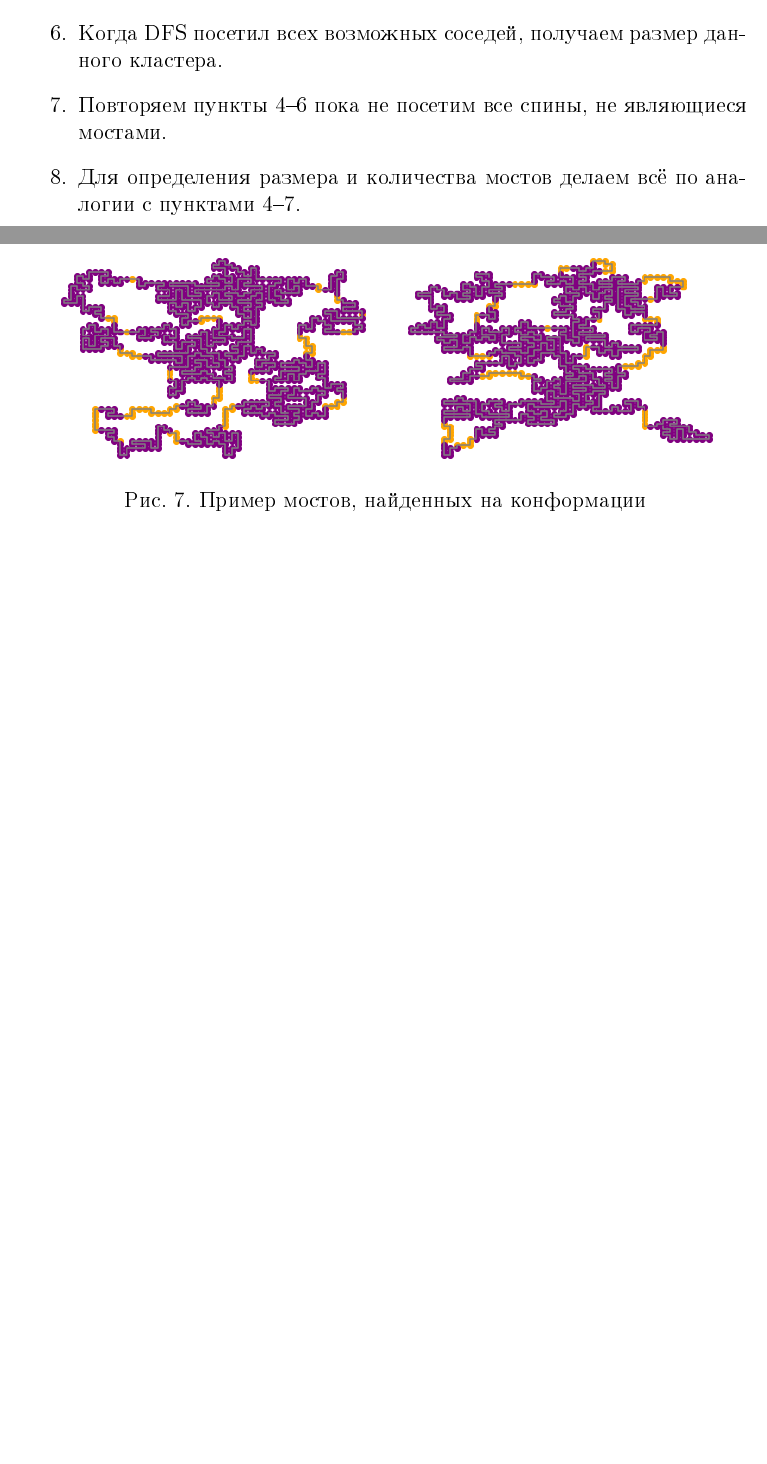
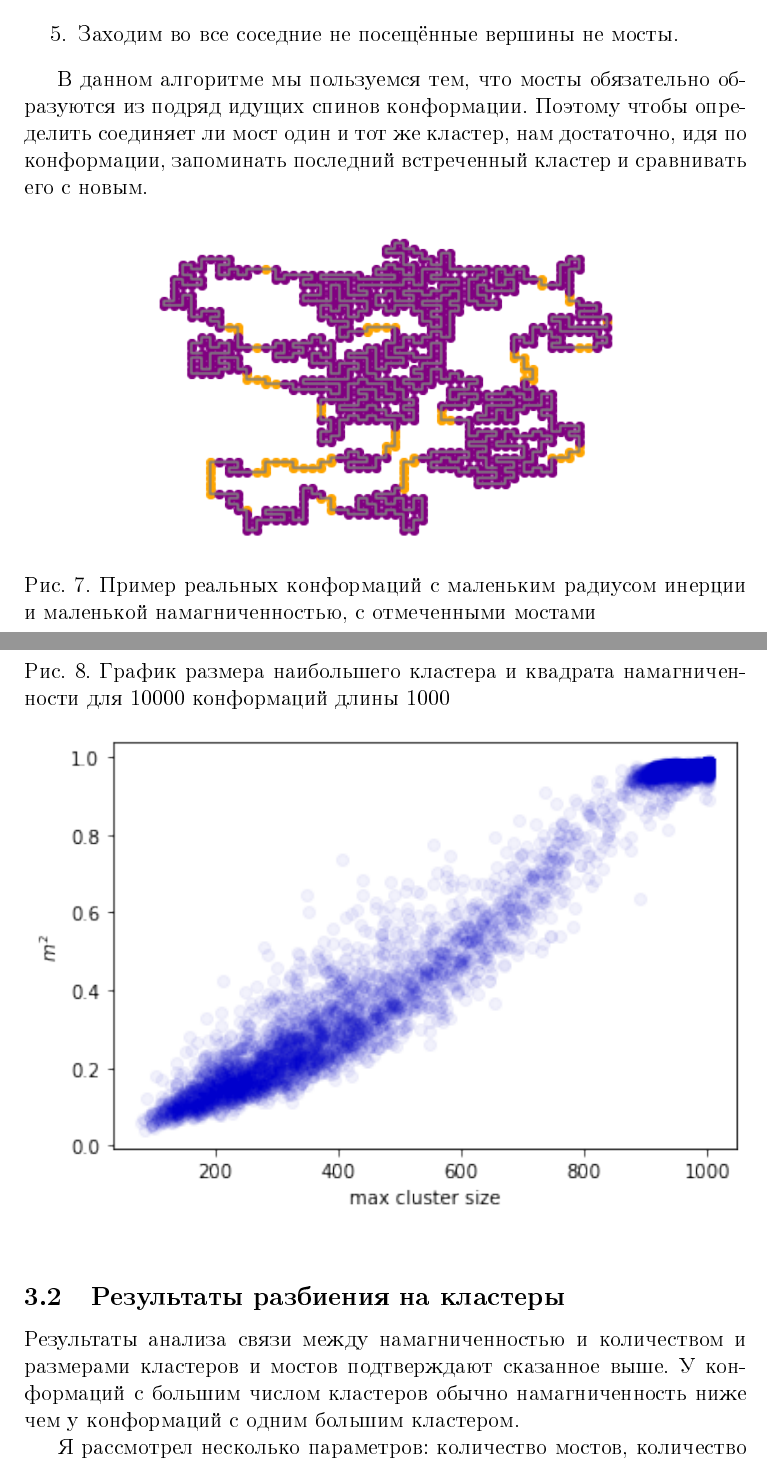
Before and after one commit to MoskalenkoRomanBorisovich/Ising-on-random-conformation, a LaTeX document (reports/Report.tex, which reads reports/Sections/Measurements.tex): two parts of pages 8 and 9 of 11 before the commit and two parts of pages 9 and 10 of 13 after it, joined at a grey line, cut at the place of the change, the shorter picture padded with empty space. The pictures show the PDF file reports/Report.pdf that the author committed with the source.

Commit message:
add clusters and bridges algorithm

```diff
--- a/reports/Sections/Measurements.tex
+++ b/reports/Sections/Measurements.tex
@@ -60,3 +56,3 @@
-	\item Когда DFS посетил всех возможных соседей, получаем размер данного кластера.
-	\item Повторяем пункты 4--6 пока не посетим все спины, не являющиеся мостами.
-	\item Для определения размера и количества мостов делаем всё по аналогии с пунктами 4--7.
+	\item Создаём массив, где отмечаем посещённые спины. Создаём массив где для каждого спина будем писать номер его кластера. И переменную отвечающую за текущую длину моста $l$. Изначально все спины не посещены, $l = 0$.
+	\item Начинаем идти по конформации от первой вершины.
+	\begin{enumerate}
@@ -63,3 +64,4 @@
+	\end{enumerate}
+	\item пройдя всю конформацию, если $l > 0$, создаём ещё один мост
 \end{enumerate}
 
-\ref{fig:clusters_and_bridges}
@@ -66,9 +74,26 @@
+	\item Заходим во все соседние не посещённые вершины не мосты.
+\end{enumerate}
+
+В данном алгоритме мы пользуемся тем, что мосты обязательно образуются из подряд идущих спинов конформации. Поэтому чтобы определить соединяет ли мост один и тот же кластер, нам достаточно, идя по конформации, запоминать последний встреченный кластер и сравнивать его с новым.
 
 \begin{figure}[h]
 	\centering
-	\includegraphics[width=0.47\textwidth]{../images/bridges_example_1.png}
+	\includegraphics[width=0.70\textwidth]{../images/bridges_example_1.png}
 	\caption{Пример реальных конформаций с маленьким радиусом инерции и маленькой намагниченностью, с отмеченными мостами}
-	\label{fig:claters_and_bridges}
+	\label{fig:clusters_and_bridges}
+\end{figure}
+
+
+\subsection{Результаты разбиения на кластеры}
+Результаты анализа связи между намагниченностью и количеством и размерами кластеров и мостов подтверждают сказанное выше. У конформаций с большим числом кластеров обычно намагниченность ниже чем у конформаций с одним большим кластером.
+
+Я рассмотрел несколько параметров: количество мостов, количество кластеров, суммарная длина мостов, размер наибольшего кластера. Наилучшим способом разделения конформаций на магнитные и немагнитные сейчас выглядит именно разделение по размеру наибольшего кластера. Как видно на рис \ref{fig:mag_from_max_cluster} при разбиении по данному параметру разброс намагниченности значительно ниже, чем при разбиении по радиусу инерции. Данный параметр можно легко масштабировать для разных длин конформаций.
+
+\begin{figure}[h]
+	\centering
+	\caption{График размера наибольшего кластера и квадрата намагниченности для 10000 конформаций длины 1000}
+	\includegraphics[scale=1]{../images/mag_from_cluster_size.png}
+	\label{fig:mag_from_max_cluster}
 \end{figure}
 
 
```
Also changed, not shown: reports/Report.tex (+1 -1 lines), reports/Report.pdf, reports/images/mag_from_cluster_size.png (added), reports/Sections/Measurements.tex (25 more changed lines), 9 other files.
